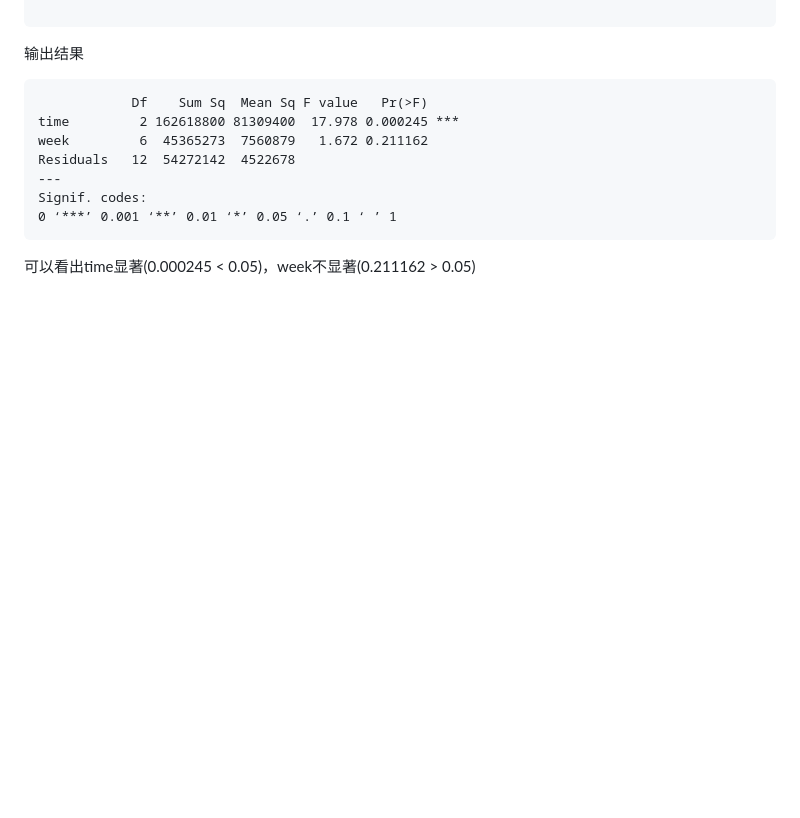
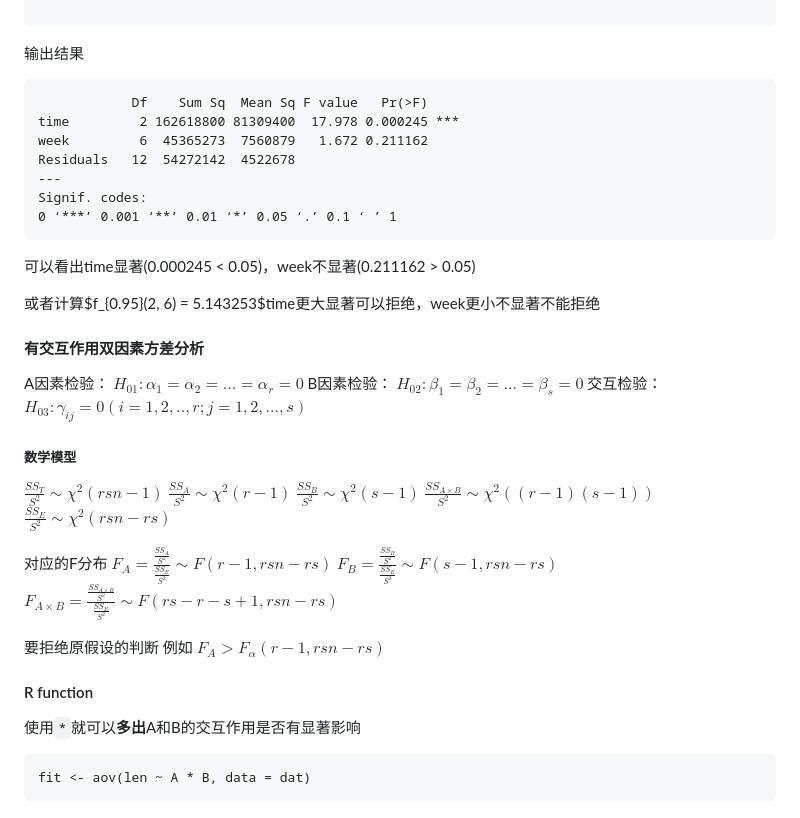
Before and after one commit to TangciuYueng/statistical-analysis, a Markdown page: RLearning/方差分析.md, the part around the change printed below. GitHub-like rendering; blank space fills up the shorter version.

Commit message:
add 有交互作用方差分析

````diff
--- a/RLearning/方差分析.md
+++ b/RLearning/方差分析.md
@@ -331,3 +331,35 @@ Signif. codes:
 0 ‘***’ 0.001 ‘**’ 0.01 ‘*’ 0.05 ‘.’ 0.1 ‘ ’ 1
 ```
 可以看出time显著(0.000245 < 0.05)，week不显著(0.211162 > 0.05)
+
+或者计算$f_{0.95}(2, 6) = 5.143253$time更大显著可以拒绝，week更小不显著不能拒绝
+
+#### 有交互作用双因素方差分析
+A因素检验：
+$H_{01}: \alpha_1 = \alpha_2 = ... = \alpha_r = 0$
+B因素检验：
+$H_{02}: \beta_1 = \beta_2 = ... = \beta_s= 0$
+交互检验：
+$H_{03}: \gamma_{ij} = 0(i = 1,2,..,r;j=1,2,...,s)$
+
+##### 数学模型
+$\frac{SS_T}{S^2} \sim \chi^2(rsn - 1)$
+$\frac{SS_A}{S^2} \sim \chi^2(r - 1)$
+$\frac{SS_B}{S^2} \sim \chi^2(s - 1)$
+$\frac{SS_{A \times B}}{S^2} \sim \chi^2((r - 1)(s - 1))$
+$\frac{SS_E}{S^2} \sim \chi^2(rsn - rs)$
+
+对应的F分布
+$F_A = \frac{\frac{SS_A}{S^2}}{\frac{SS_E}{S^2}} \sim F(r - 1, rsn - rs)$
+$F_B = \frac{\frac{SS_B}{S^2}}{\frac{SS_E}{S^2}} \sim F(s - 1, rsn - rs)$
+$F_{A \times B} = \frac{\frac{SS_{A \times B}}{S^2}}{\frac{SS_E}{S^2}} \sim F(rs - r - s + 1, rsn - rs)$
+
+要拒绝原假设的判断
+例如
+$F_A > F_{\alpha}(r - 1, rsn - rs)$
+
+#### R function
+使用`*`就可以**多出**A和B的交互作用是否有显著影响
+```
+fit <- aov(len ~ A * B, data = dat)
+```
````
Also changed, not shown: other parts of RLearning/方差分析.md (+7 -7 lines).
